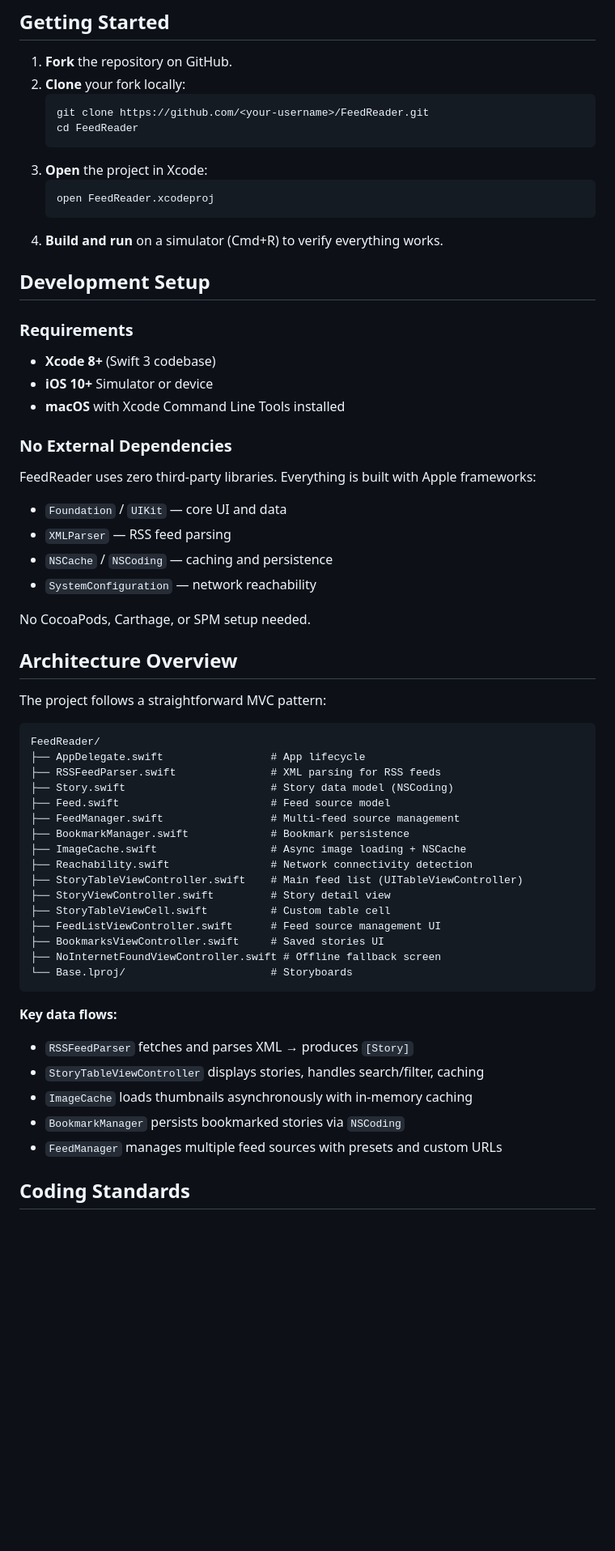
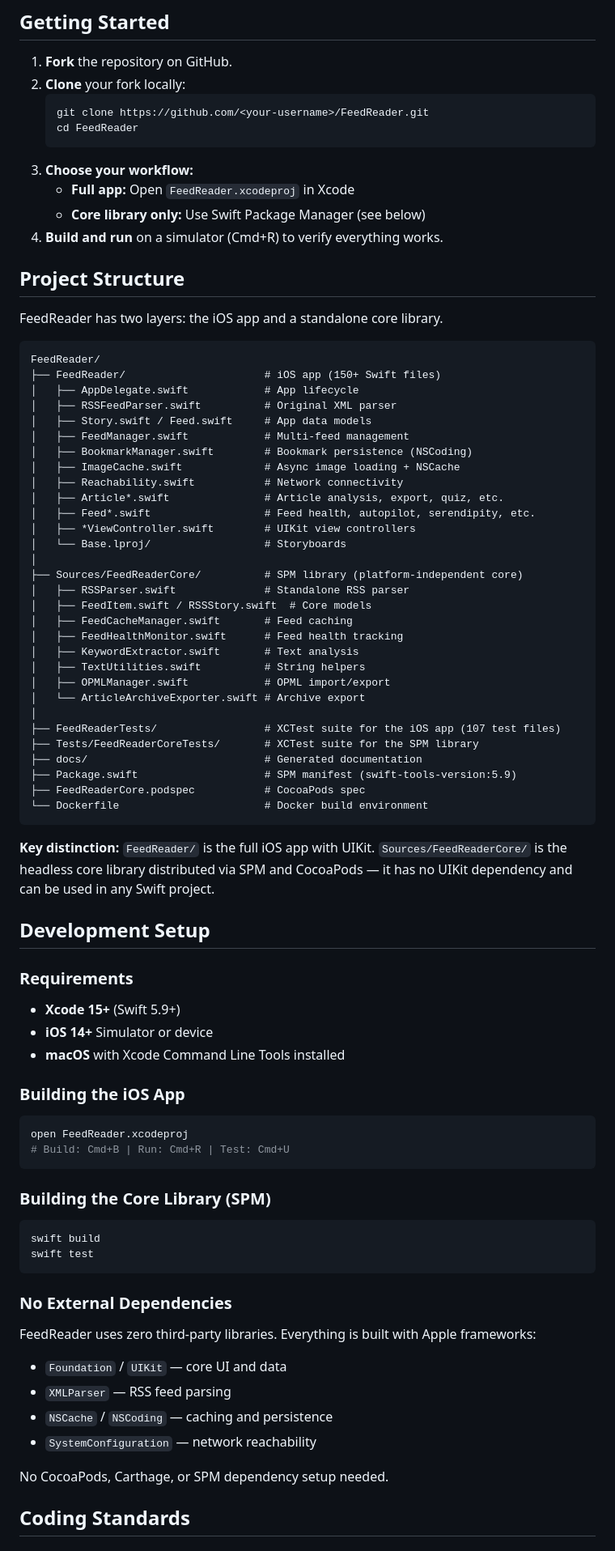
Before and after one commit to sauravbhattacharya001/FeedReader, a Markdown page: CONTRIBUTING.md, the part around one of its changes. Shown at 81% size. Rendered like a GitHub page; blank space fills up the shorter version.

````diff
--- a/CONTRIBUTING.md
+++ b/CONTRIBUTING.md
@@ -22,19 +22,71 @@ Thank you for considering contributing to FeedReader! Whether it's a bug fix, ne
    git clone https://github.com/<your-username>/FeedReader.git
    cd FeedReader
    ```
-3. **Open** the project in Xcode:
-   ```bash
-   open FeedReader.xcodeproj
-   ```
+3. **Choose your workflow:**
+   - **Full app:** Open `FeedReader.xcodeproj` in Xcode
+   - **Core library only:** Use Swift Package Manager (see below)
 4. **Build and run** on a simulator (Cmd+R) to verify everything works.
+
+## Project Structure
+
+FeedReader has two layers: the iOS app and a standalone core library.
+
+```
+FeedReader/
+├── FeedReader/                      # iOS app (150+ Swift files)
+│   ├── AppDelegate.swift            # App lifecycle
+│   ├── RSSFeedParser.swift          # Original XML parser
+│   ├── Story.swift / Feed.swift     # App data models
+│   ├── FeedManager.swift            # Multi-feed management
+│   ├── BookmarkManager.swift        # Bookmark persistence (NSCoding)
+│   ├── ImageCache.swift             # Async image loading + NSCache
+│   ├── Reachability.swift           # Network connectivity
+│   ├── Article*.swift               # Article analysis, export, quiz, etc.
+│   ├── Feed*.swift                  # Feed health, autopilot, serendipity, etc.
+│   ├── *ViewController.swift        # UIKit view controllers
+│   └── Base.lproj/                  # Storyboards
+│
+├── Sources/FeedReaderCore/          # SPM library (platform-independent core)
+│   ├── RSSParser.swift              # Standalone RSS parser
+│   ├── FeedItem.swift / RSSStory.swift  # Core models
+│   ├── FeedCacheManager.swift       # Feed caching
+│   ├── FeedHealthMonitor.swift      # Feed health tracking
+│   ├── KeywordExtractor.swift       # Text analysis
+│   ├── TextUtilities.swift          # String helpers
+│   ├── OPMLManager.swift            # OPML import/export
+│   └── ArticleArchiveExporter.swift # Archive export
+│
+├── FeedReaderTests/                 # XCTest suite for the iOS app (107 test files)
+├── Tests/FeedReaderCoreTests/       # XCTest suite for the SPM library
+├── docs/                            # Generated documentation
+├── Package.swift                    # SPM manifest (swift-tools-version:5.9)
+├── FeedReaderCore.podspec           # CocoaPods spec
+└── Dockerfile                       # Docker build environment
+```
+
+**Key distinction:** `FeedReader/` is the full iOS app with UIKit. `Sources/FeedReaderCore/` is the headless core library distributed via SPM and CocoaPods — it has no UIKit dependency and can be used in any Swift project.
 
 ## Development Setup
 
 ### Requirements
 
-- **Xcode 8+** (Swift 3 codebase)
-- **iOS 10+** Simulator or device
+- **Xcode 15+** (Swift 5.9+)
+- **iOS 14+** Simulator or device
 - **macOS** with Xcode Command Line Tools installed
+
+### Building the iOS App
+
+```bash
+open FeedReader.xcodeproj
+# Build: Cmd+B | Run: Cmd+R | Test: Cmd+U
+```
+
+### Building the Core Library (SPM)
+
+```bash
+swift build
+swift test
+```
 
 ### No External Dependencies
 
@@ -44,37 +96,7 @@ FeedReader uses zero third-party libraries. Everything is built with Apple frame
 - `NSCache` / `NSCoding` — caching and persistence
 - `SystemConfiguration` — network reachability
 
-No CocoaPods, Carthage, or SPM setup needed.
-
-## Architecture Overview
-
-The project follows a straightforward MVC pattern:
-
-```
-FeedReader/
-├── AppDelegate.swift                 # App lifecycle
-├── RSSFeedParser.swift               # XML parsing for RSS feeds
-├── Story.swift                       # Story data model (NSCoding)
-├── Feed.swift                        # Feed source model
-├── FeedManager.swift                 # Multi-feed source management
-├── BookmarkManager.swift             # Bookmark persistence
-├── ImageCache.swift                  # Async image loading + NSCache
-├── Reachability.swift                # Network connectivity detection
-├── StoryTableViewController.swift    # Main feed list (UITableViewController)
-├── StoryViewController.swift         # Story detail view
-├── StoryTableViewCell.swift          # Custom table cell
-├── FeedListViewController.swift      # Feed source management UI
-├── BookmarksViewController.swift     # Saved stories UI
-├── NoInternetFoundViewController.swift # Offline fallback screen
-└── Base.lproj/                       # Storyboards
-```
-
-**Key data flows:**
-- `RSSFeedParser` fetches and parses XML → produces `[Story]`
-- `StoryTableViewController` displays stories, handles search/filter, caching
-- `ImageCache` loads thumbnails asynchronously with in-memory caching
-- `BookmarkManager` persists bookmarked stories via `NSCoding`
-- `FeedManager` manages multiple feed sources with presets and custom URLs
+No CocoaPods, Carthage, or SPM dependency setup needed.
 
 ## Coding Standards
 
````
Also changed, not shown: other parts of CONTRIBUTING.md (+36 -24 lines).
